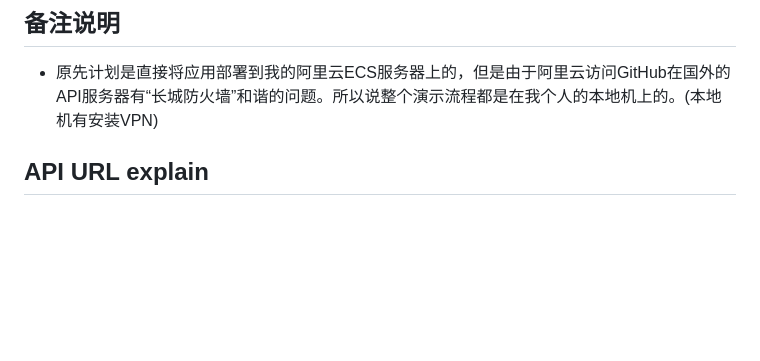
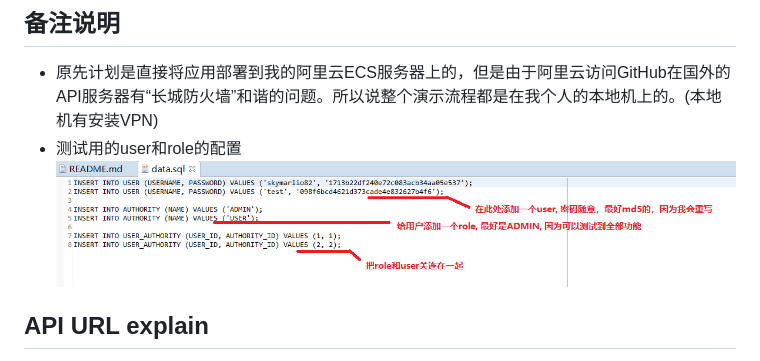
Before and after one commit to skymarlio82/ford-findx, a Markdown page: README.md, the part around the change. Drawn GitHub-style; pictures changed too: screens/pic09.png (added); blank space fills up the shorter version.

Commit message:
updated recently.

```diff
--- a/README.md
+++ b/README.md
@@ -2,6 +2,8 @@
 
 ## 备注说明
 - 原先计划是直接将应用部署到我的阿里云ECS服务器上的，但是由于阿里云访问GitHub在国外的API服务器有“长城防火墙”和谐的问题。所以说整个演示流程都是在我个人的本地机上的。(本地机有安装VPN)
+- 测试用的user和role的配置
+![image](https://github.com/skymarlio82/ford-findx/blob/master/screens/pic09.png)
 
 ## API URL explain
 - http://localhost:8080/ford-findx/ (登录的形式化主页面，点击按钮后会跳到github后台做用户名密码校验)
```
